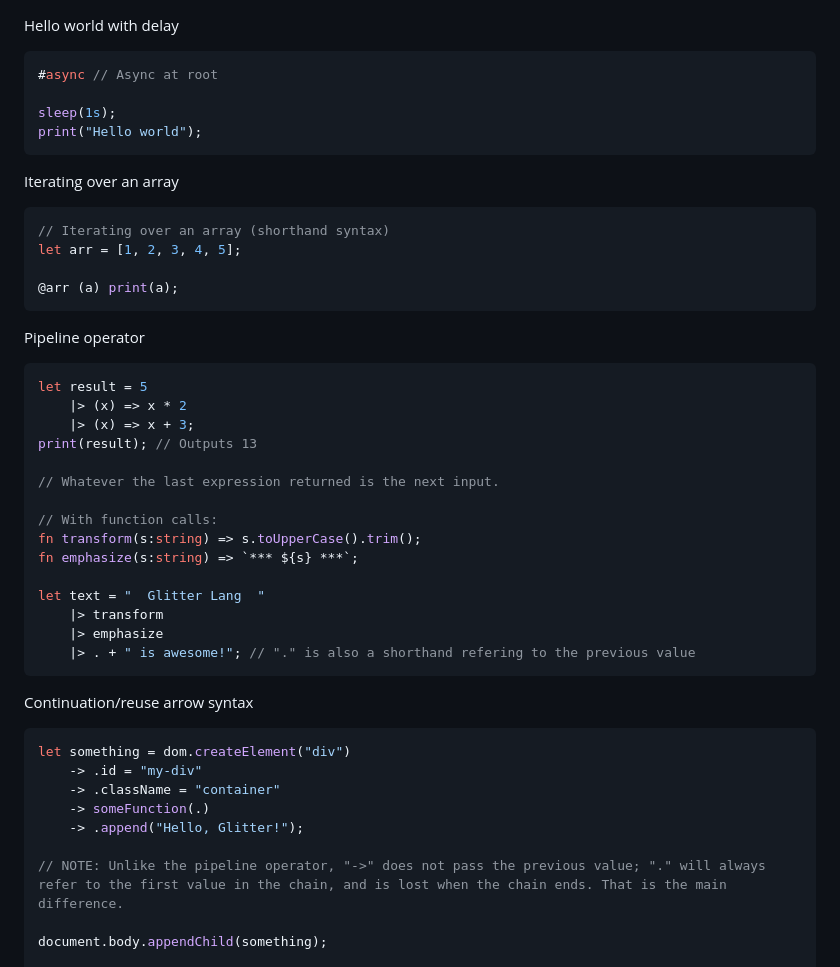
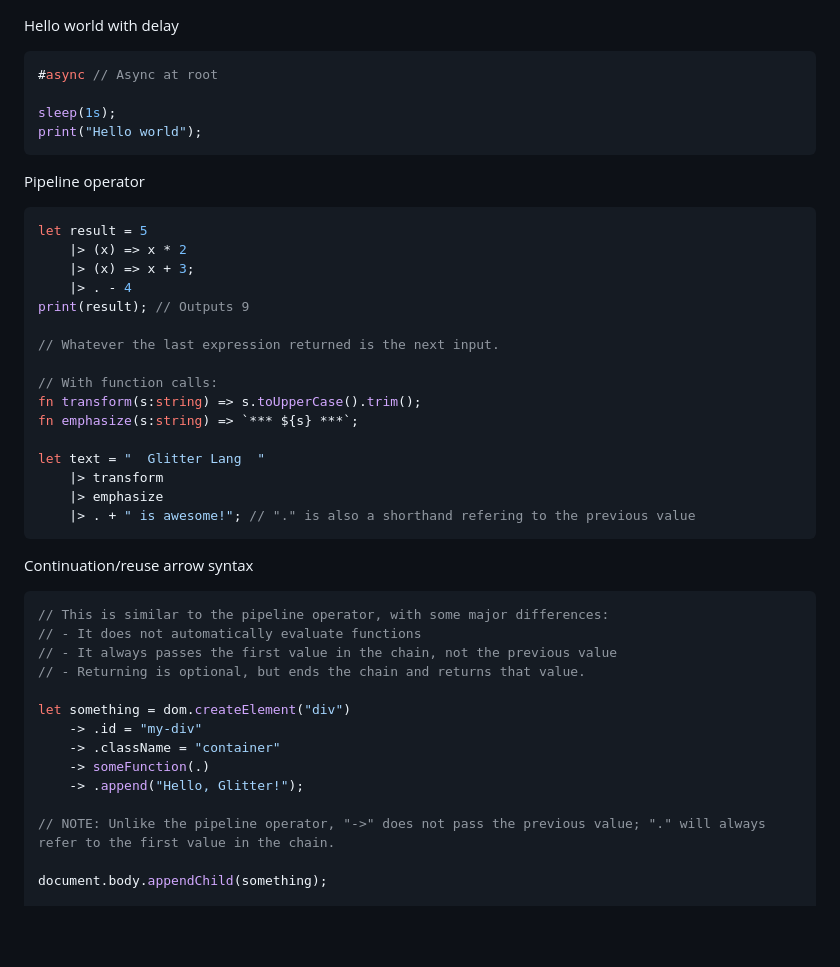
Before and after one commit to the-lstv/glitterlang, a Markdown page: docs/random_examples.md, the part around one of its changes. Drawn GitHub-style; blank space fills up the shorter version.

````diff
--- a/docs/random_examples.md
+++ b/docs/random_examples.md
@@ -8,20 +8,13 @@ sleep(1s);
 print("Hello world");
 ```
 
-Iterating over an array
-```js glitter
-// Iterating over an array (shorthand syntax)
-let arr = [1, 2, 3, 4, 5];
-
-@arr (a) print(a);
-```
-
 Pipeline operator
 ```js glitter
 let result = 5
     |> (x) => x * 2
     |> (x) => x + 3;
-print(result); // Outputs 13
+    |> . - 4
+print(result); // Outputs 9
 
 // Whatever the last expression returned is the next input.
 
@@ -37,13 +30,18 @@ let text = "  Glitter Lang  "
 
 Continuation/reuse arrow syntax
 ```js glitter
+// This is similar to the pipeline operator, with some major differences:
+// - It does not automatically evaluate functions
+// - It always passes the first value in the chain, not the previous value
+// - Returning is optional, but ends the chain and returns that value.
+
 let something = dom.createElement("div")
     -> .id = "my-div"
     -> .className = "container"
     -> someFunction(.)
     -> .append("Hello, Glitter!");
 
-// NOTE: Unlike the pipeline operator, "->" does not pass the previous value; "." will always refer to the first value in the chain, and is lost when the chain ends. That is the main difference.
+// NOTE: Unlike the pipeline operator, "->" does not pass the previous value; "." will always refer to the first value in the chain.
 
 document.body.appendChild(something);
 
````
Also changed, not shown: other parts of docs/random_examples.md (+26 -11 lines).
